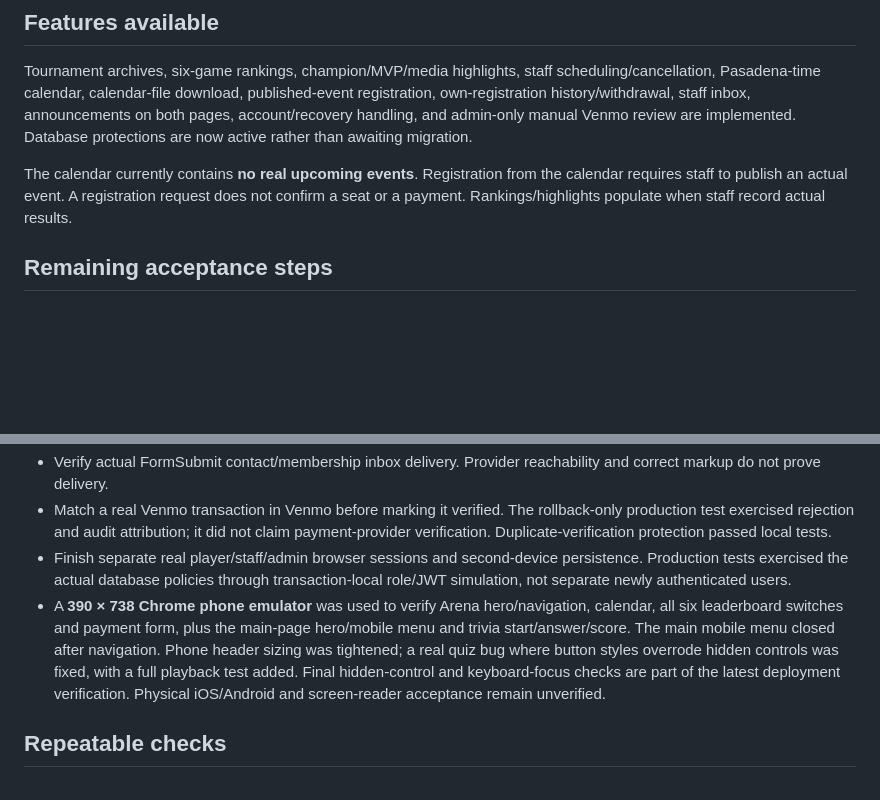
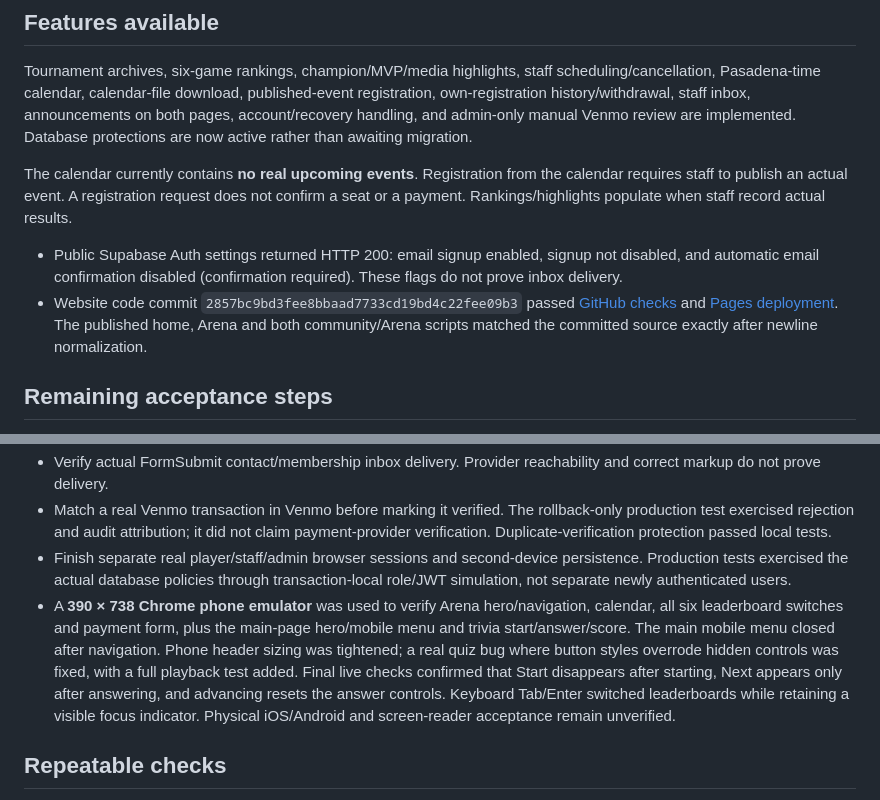
Before and after one commit to nexprometheus/feastedgaming.github.io, a Markdown page: LAUNCH-STATUS.md, 2 parts joined by grey strips. Rendered like a GitHub page; blank space fills up the shorter version.

Commit message:
Record successful production activation and live phone checks

```diff
--- a/LAUNCH-STATUS.md
+++ b/LAUNCH-STATUS.md
@@ -19,6 +19,9 @@ Tournament archives, six-game rankings, champion/MVP/media highlights, staff sch
 
 The calendar currently contains **no real upcoming events**. Registration from the calendar requires staff to publish an actual event. A registration request does not confirm a seat or a payment. Rankings/highlights populate when staff record actual results.
 
+- Public Supabase Auth settings returned HTTP 200: email signup enabled, signup not disabled, and automatic email confirmation disabled (confirmation required). These flags do not prove inbox delivery.
+- Website code commit `2857bc9bd3fee8bbaad7733cd19bd4c22fee09b3` passed [GitHub checks](https://github.com/nexprometheus/feastedgaming.github.io/actions/runs/42595445454) and [Pages deployment](https://github.com/nexprometheus/feastedgaming.github.io/actions/runs/42595444455). The published home, Arena and both community/Arena scripts matched the committed source exactly after newline normalization.
+
 ## Remaining acceptance steps
 
 - Publish the next real event once its game, date, start time, location and fee are confirmed. The owner was asked for these details; no schedule was invented.
@@ -26,7 +29,7 @@ The calendar currently contains **no real upcoming events**. Registration from t
 - Verify actual FormSubmit contact/membership inbox delivery. Provider reachability and correct markup do not prove delivery.
 - Match a real Venmo transaction in Venmo before marking it verified. The rollback-only production test exercised rejection and audit attribution; it did not claim payment-provider verification. Duplicate-verification protection passed local tests.
 - Finish separate real player/staff/admin browser sessions and second-device persistence. Production tests exercised the actual database policies through transaction-local role/JWT simulation, not separate newly authenticated users.
-- A **390 × 738 Chrome phone emulator** was used to verify Arena hero/navigation, calendar, all six leaderboard switches and payment form, plus the main-page hero/mobile menu and trivia start/answer/score. The main mobile menu closed after navigation. Phone header sizing was tightened; a real quiz bug where button styles overrode hidden controls was fixed, with a full playback test added. Final hidden-control and keyboard-focus checks are part of the latest deployment verification. Physical iOS/Android and screen-reader acceptance remain unverified.
+- A **390 × 738 Chrome phone emulator** was used to verify Arena hero/navigation, calendar, all six leaderboard switches and payment form, plus the main-page hero/mobile menu and trivia start/answer/score. The main mobile menu closed after navigation. Phone header sizing was tightened; a real quiz bug where button styles overrode hidden controls was fixed, with a full playback test added. Final live checks confirmed that Start disappears after starting, Next appears only after answering, and advancing resets the answer controls. Keyboard Tab/Enter switched leaderboards while retaining a visible focus indicator. Physical iOS/Android and screen-reader acceptance remain unverified.
 
 ## Repeatable checks
 
```
Also changed, not shown: supabase/README.md (line endings or trailing spaces).
